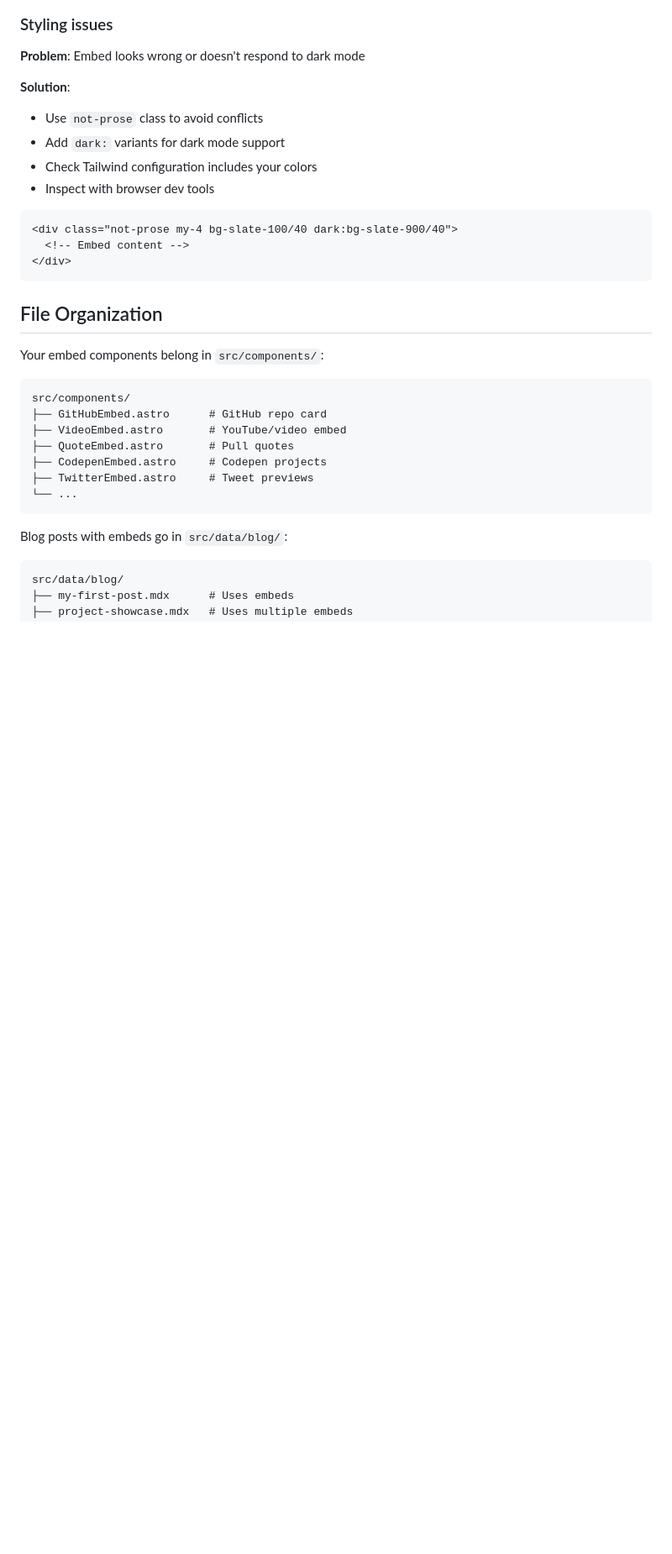
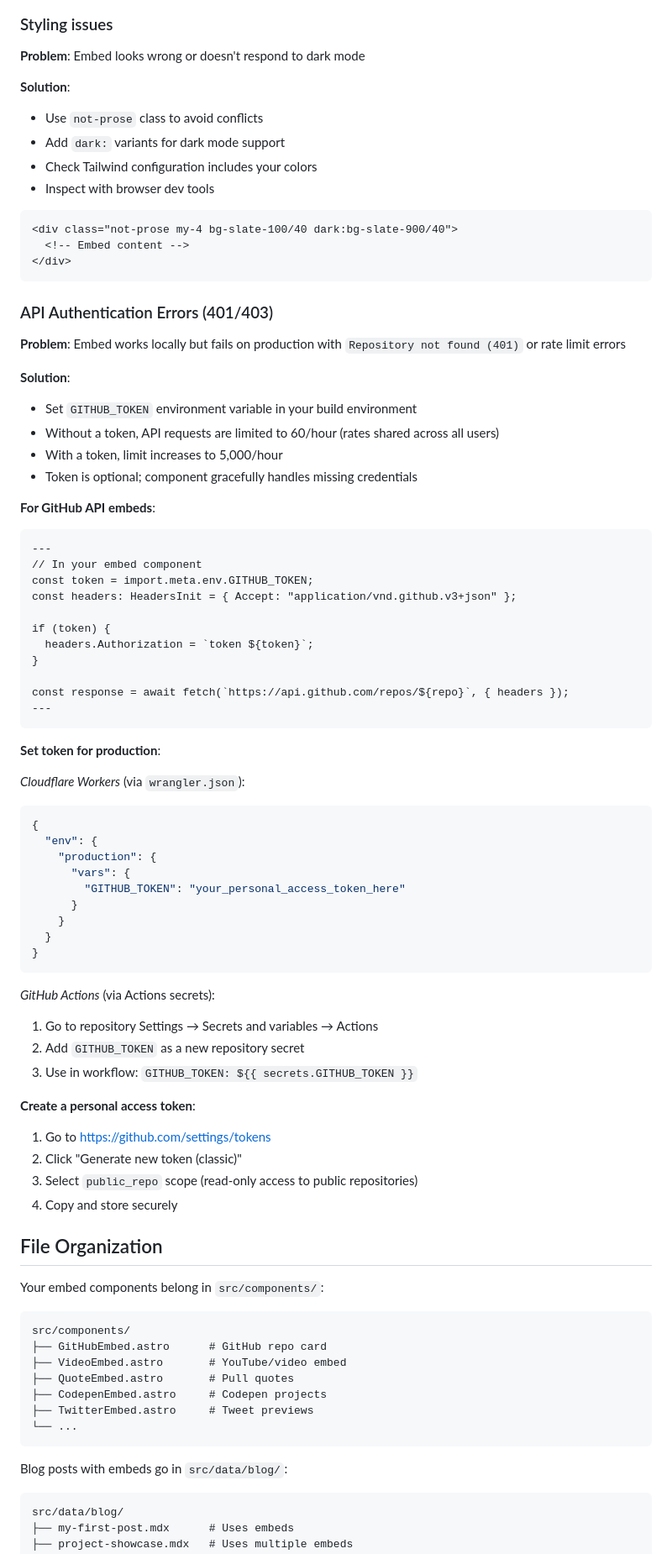
Before and after one commit to hossain-khan/hossains-dev-bytes, a Markdown page: EMBEDS.md, the part around the change. Shown at 84% size. Drawn GitHub-style; blank space fills up the shorter version.

Commit message:
docs: add GitHub API authentication troubleshooting guide
- Document 401/403 errors caused by missing GITHUB_TOKEN
- Explain rate limiting (60/hour unauthenticated, 5000/hour authenticated)
- Add setup instructions for Cloudflare Workers and GitHub Actions
- Include steps to create personal access tokens
- Help developers debug production deployment issues

````diff
--- a/EMBEDS.md
+++ b/EMBEDS.md
@@ -508,6 +508,58 @@ try {
 </div>
 ```
 
+### API Authentication Errors (401/403)
+
+**Problem**: Embed works locally but fails on production with `Repository not found (401)` or rate limit errors
+
+**Solution**:
+- Set `GITHUB_TOKEN` environment variable in your build environment
+- Without a token, API requests are limited to 60/hour (rates shared across all users)
+- With a token, limit increases to 5,000/hour
+- Token is optional; component gracefully handles missing credentials
+
+**For GitHub API embeds**:
+
+```astro
+---
+// In your embed component
+const token = import.meta.env.GITHUB_TOKEN;
+const headers: HeadersInit = { Accept: "application/vnd.github.v3+json" };
+
+if (token) {
+  headers.Authorization = `token ${token}`;
+}
+
+const response = await fetch(`https://api.github.com/repos/${repo}`, { headers });
+---
+```
+
+**Set token for production**:
+
+*Cloudflare Workers* (via `wrangler.json`):
+```json
+{
+  "env": {
+    "production": {
+      "vars": {
+        "GITHUB_TOKEN": "your_personal_access_token_here"
+      }
+    }
+  }
+}
+```
+
+*GitHub Actions* (via Actions secrets):
+1. Go to repository Settings → Secrets and variables → Actions
+2. Add `GITHUB_TOKEN` as a new repository secret
+3. Use in workflow: `GITHUB_TOKEN: ${{ secrets.GITHUB_TOKEN }}`
+
+**Create a personal access token**:
+1. Go to https://github.com/settings/tokens
+2. Click "Generate new token (classic)"
+3. Select `public_repo` scope (read-only access to public repositories)
+4. Copy and store securely
+
 ## File Organization
 
 Your embed components belong in `src/components/`:
````
